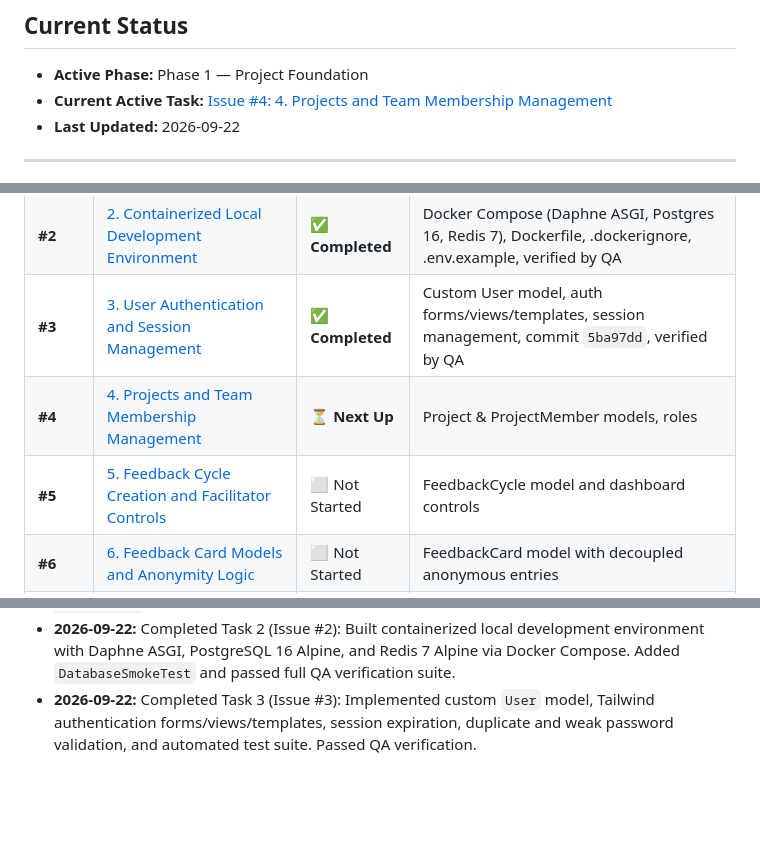
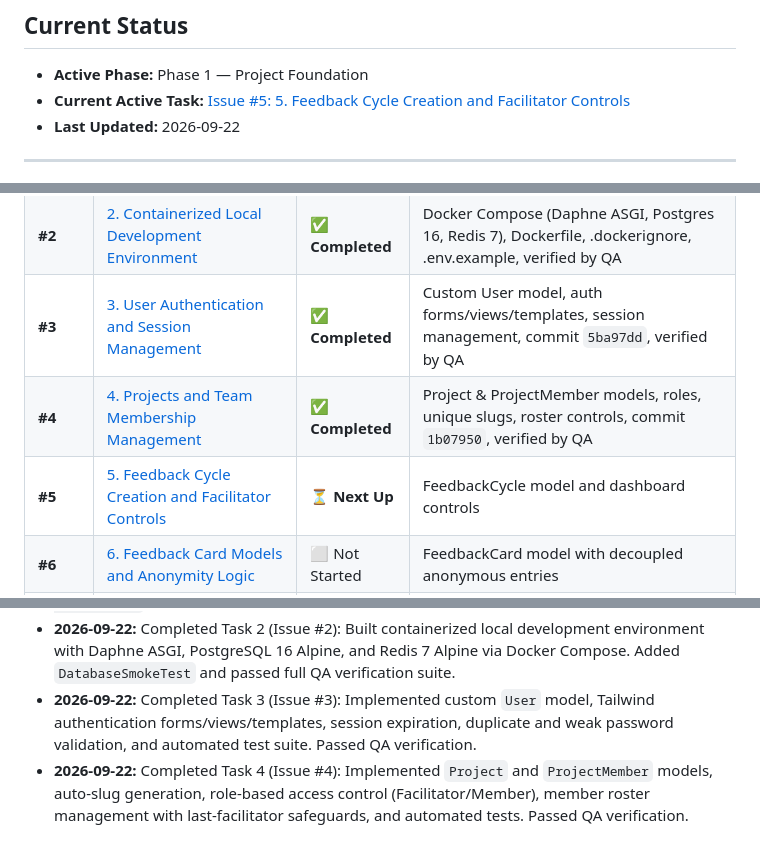
Before and after one commit to parnamijanesh-creator/project-feedback, a Markdown page: _docs/progress.md, 3 parts joined by grey strips. GitHub-like rendering; blank space fills up the shorter version.

Commit message:
docs: mark task 4 as completed and record QA verification (fixes #4)

```diff
--- a/_docs/progress.md
+++ b/_docs/progress.md
@@ -2,7 +2,7 @@
 
 ## Current Status
 - **Active Phase:** Phase 1 — Project Foundation
-- **Current Active Task:** [Issue #4: 4. Projects and Team Membership Management](https://github.com/parnamijanesh-creator/project-feedback/issues/4)
+- **Current Active Task:** [Issue #5: 5. Feedback Cycle Creation and Facilitator Controls](https://github.com/parnamijanesh-creator/project-feedback/issues/5)
 - **Last Updated:** 2026-09-22
 
 ---
@@ -14,8 +14,8 @@
 | **#1** | [1. Initial Project Setup and Smoke Test](https://github.com/parnamijanesh-creator/project-feedback/issues/1) | ✅ **Completed** | Baseline Django 5.x project with pyproject.toml, modular settings, health check & tests |
 | **#2** | [2. Containerized Local Development Environment](https://github.com/parnamijanesh-creator/project-feedback/issues/2) | ✅ **Completed** | Docker Compose (Daphne ASGI, Postgres 16, Redis 7), Dockerfile, .dockerignore, .env.example, verified by QA |
 | **#3** | [3. User Authentication and Session Management](https://github.com/parnamijanesh-creator/project-feedback/issues/3) | ✅ **Completed** | Custom User model, auth forms/views/templates, session management, commit `5ba97dd`, verified by QA |
-| **#4** | [4. Projects and Team Membership Management](https://github.com/parnamijanesh-creator/project-feedback/issues/4) | ⏳ **Next Up** | Project & ProjectMember models, roles |
-| **#5** | [5. Feedback Cycle Creation and Facilitator Controls](https://github.com/parnamijanesh-creator/project-feedback/issues/5) | ⬜ Not Started | FeedbackCycle model and dashboard controls |
+| **#4** | [4. Projects and Team Membership Management](https://github.com/parnamijanesh-creator/project-feedback/issues/4) | ✅ **Completed** | Project & ProjectMember models, roles, unique slugs, roster controls, commit `1b07950`, verified by QA |
+| **#5** | [5. Feedback Cycle Creation and Facilitator Controls](https://github.com/parnamijanesh-creator/project-feedback/issues/5) | ⏳ **Next Up** | FeedbackCycle model and dashboard controls |
 | **#6** | [6. Feedback Card Models and Anonymity Logic](https://github.com/parnamijanesh-creator/project-feedback/issues/6) | ⬜ Not Started | FeedbackCard model with decoupled anonymous entries |
 | **#7** | [7. Feedback Submission Interface with HTMX](https://github.com/parnamijanesh-creator/project-feedback/issues/7) | ⬜ Not Started | Start/Stop/Continue card submission form |
 | **#8** | [8. Retrospective Session Model and Reveal Stage](https://github.com/parnamijanesh-creator/project-feedback/issues/8) | ⬜ Not Started | RetrospectiveSession model, reveal all cards |
@@ -46,3 +46,4 @@
 - **2026-09-22:** Acted as Product Manager (`_docs/team/pm.md`) and groomed all remaining backlog issues (#2 through #23) on GitHub using the mandatory 4-part template (`_docs/task-template.md`).
 - **2026-09-22:** Completed Task 2 (Issue #2): Built containerized local development environment with Daphne ASGI, PostgreSQL 16 Alpine, and Redis 7 Alpine via Docker Compose. Added `DatabaseSmokeTest` and passed full QA verification suite.
 - **2026-09-22:** Completed Task 3 (Issue #3): Implemented custom `User` model, Tailwind authentication forms/views/templates, session expiration, duplicate and weak password validation, and automated test suite. Passed QA verification.
+- **2026-09-22:** Completed Task 4 (Issue #4): Implemented `Project` and `ProjectMember` models, auto-slug generation, role-based access control (Facilitator/Member), member roster management with last-facilitator safeguards, and automated tests. Passed QA verification.
```
